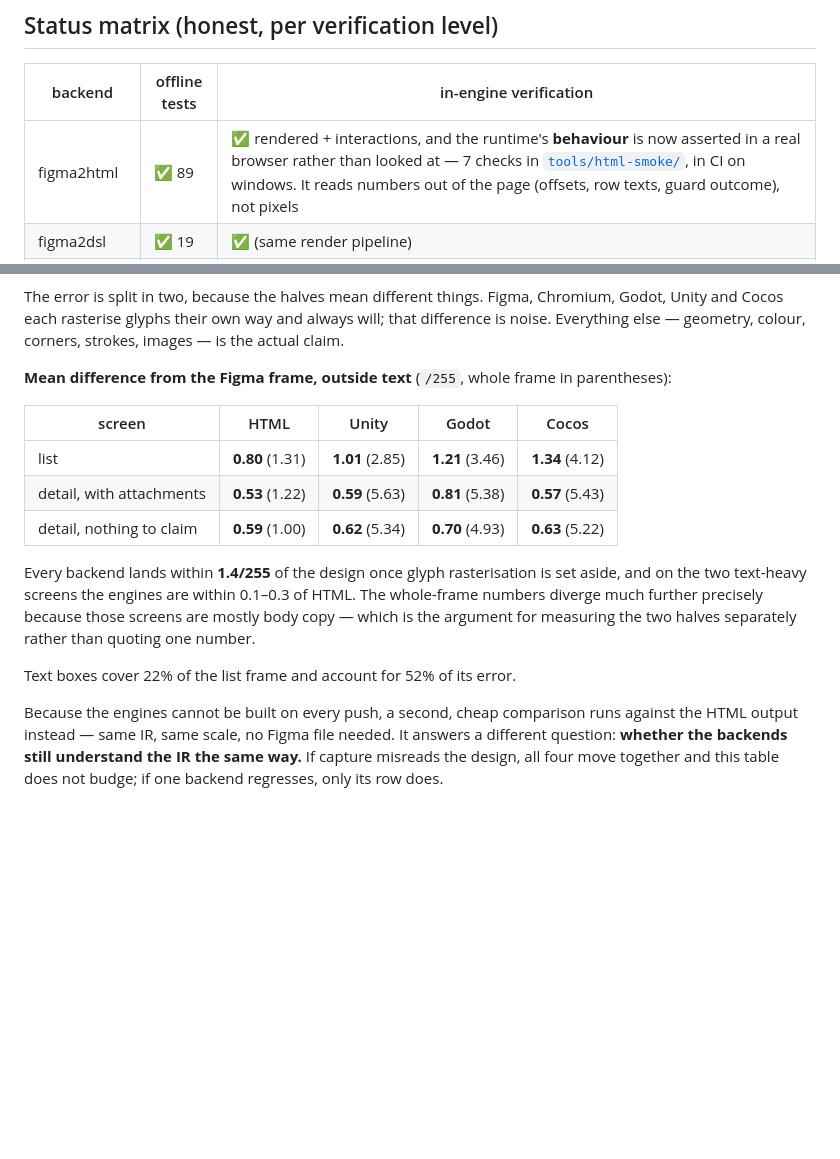
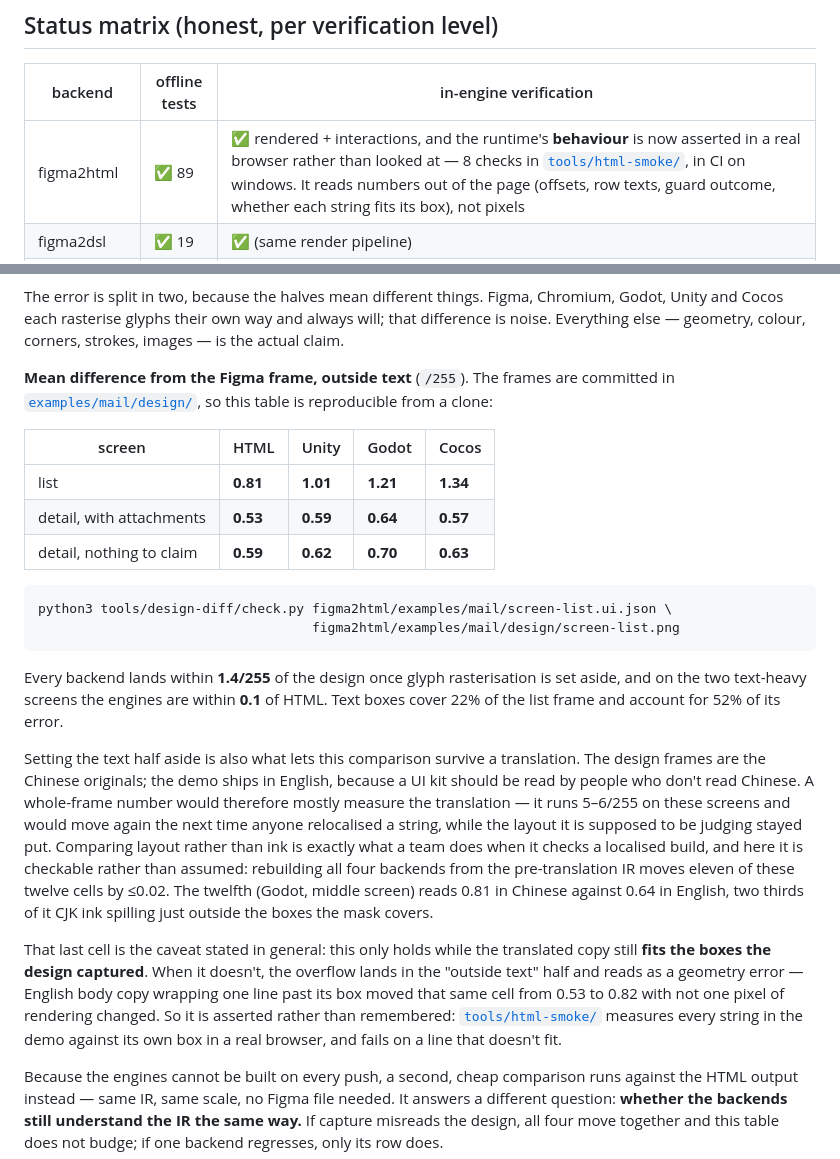
Before and after one commit to ProdaZhang/figkit, a Markdown page: README.md, 2 parts joined by grey strips. GitHub-like rendering; blank space fills up the shorter version.

````diff
--- a/README.md
+++ b/README.md
@@ -23,7 +23,7 @@ figma REST ──► figma_capture ──►  IR: <screen>.ui.json (pixels) + fl
 
 | backend | offline tests | in-engine verification |
 |---|---|---|
-| figma2html | ✅ 89 | ✅ rendered + interactions, and the runtime's **behaviour** is now asserted in a real browser rather than looked at — 7 checks in [`tools/html-smoke/`](tools/html-smoke/), in CI on windows. It reads numbers out of the page (offsets, row texts, guard outcome), not pixels |
+| figma2html | ✅ 89 | ✅ rendered + interactions, and the runtime's **behaviour** is now asserted in a real browser rather than looked at — 8 checks in [`tools/html-smoke/`](tools/html-smoke/), in CI on windows. It reads numbers out of the page (offsets, row texts, guard outcome, whether each string fits its box), not pixels |
 | figma2dsl | ✅ 19 | ✅ (same render pipeline) |
 | figma2godot | ✅ 30 | ✅ **Godot 4.3**, re-verified on **4.7.1**. Fed a real capture it found what synthesized fixtures cannot reach: Figma instance ids carry `;` while `sub_resource` ids accept only `[A-Za-z0-9_]`, so every StyleBoxFlat on an instanced element failed to register; and `clip_children` **cannot nest**, so a rounded panel inside a rounded panel lost its corners. Mail list vs HTML: **3.46/255**. Open gap: `radius: 50%` still draws as a capsule, not an ellipse. [full log](docs/verification.md#figma2godot--godot) |
 | figma2unity | ✅ 24 | ✅ **Unity 6000.4.8f1** and **2022.3.62f3**, the latter as a real built Windows player rendering 1080×1920 — not just a batchmode import check. That run caught what an import check cannot: **one invalid USS selector voids the entire stylesheet**, so 129 rules applied to nothing and the screen was black. Later passes fixed per-axis radius clamping, Painter2D joining a path's contours into one polygon, and 3D texture-import defaults bleeding UI edges. `paths`, `clip` and outside borders are implemented rather than declared away; gradients are baked to PNG at compile time. Mail list vs HTML: **2.87/255**. Still lost: blurred shadows. [full log](docs/verification.md#figma2unity--unity) |
@@ -72,20 +72,41 @@ The error is split in two, because the halves mean different things. Figma, Chro
 and Cocos each rasterise glyphs their own way and always will; that difference is noise. Everything
 else — geometry, colour, corners, strokes, images — is the actual claim.
 
-**Mean difference from the Figma frame, outside text** (`/255`, whole frame in parentheses):
+**Mean difference from the Figma frame, outside text** (`/255`). The frames are committed in
+[`examples/mail/design/`](figma2html/examples/mail/design), so this table is reproducible from a
+clone:
 
 | screen | HTML | Unity | Godot | Cocos |
 |---|---|---|---|---|
-| list | **0.80** (1.31) | **1.01** (2.85) | **1.21** (3.46) | **1.34** (4.12) |
-| detail, with attachments | **0.53** (1.22) | **0.59** (5.63) | **0.81** (5.38) | **0.57** (5.43) |
-| detail, nothing to claim | **0.59** (1.00) | **0.62** (5.34) | **0.70** (4.93) | **0.63** (5.22) |
+| list | **0.81** | **1.01** | **1.21** | **1.34** |
+| detail, with attachments | **0.53** | **0.59** | **0.64** | **0.57** |
+| detail, nothing to claim | **0.59** | **0.62** | **0.70** | **0.63** |
+
+```bash
+python3 tools/design-diff/check.py figma2html/examples/mail/screen-list.ui.json \
+                                   figma2html/examples/mail/design/screen-list.png
+```
 
 Every backend lands within **1.4/255** of the design once glyph rasterisation is set aside, and on
-the two text-heavy screens the engines are within 0.1–0.3 of HTML. The whole-frame numbers diverge
-much further precisely because those screens are mostly body copy — which is the argument for
-measuring the two halves separately rather than quoting one number.
+the two text-heavy screens the engines are within **0.1** of HTML. Text boxes cover 22% of the list
+frame and account for 52% of its error.
 
-Text boxes cover 22% of the list frame and account for 52% of its error.
+Setting the text half aside is also what lets this comparison survive a translation. The design
+frames are the Chinese originals; the demo ships in English, because a UI kit should be read by
+people who don't read Chinese. A whole-frame number would therefore mostly measure the
+translation — it runs 5–6/255 on these screens and would move again the next time anyone
+relocalised a string, while the layout it is supposed to be judging stayed put. Comparing layout
+rather than ink is exactly what a team does when it checks a localised build, and here it is
+checkable rather than assumed: rebuilding all four backends from the pre-translation IR moves
+eleven of these twelve cells by ≤0.02. The twelfth (Godot, middle screen) reads 0.81 in Chinese
+against 0.64 in English, two thirds of it CJK ink spilling just outside the boxes the mask covers.
+
+That last cell is the caveat stated in general: this only holds while the translated copy still
+**fits the boxes the design captured**. When it doesn't, the overflow lands in the "outside text"
+half and reads as a geometry error — English body copy wrapping one line past its box moved that
+same cell from 0.53 to 0.82 with not one pixel of rendering changed. So it is asserted rather than
+remembered: [`tools/html-smoke/`](tools/html-smoke/) measures every string in the demo against its
+own box in a real browser, and fails on a line that doesn't fit.
 
 Because the engines cannot be built on every push, a second, cheap comparison runs against the HTML
 output instead — same IR, same scale, no Figma file needed. It answers a different question:
````
Also changed, not shown: other parts of README.md (+6 -3 lines), tools/design-diff/README.md (+22 -8 lines), docs/shots/demo-mail.gif, 10 other files.
